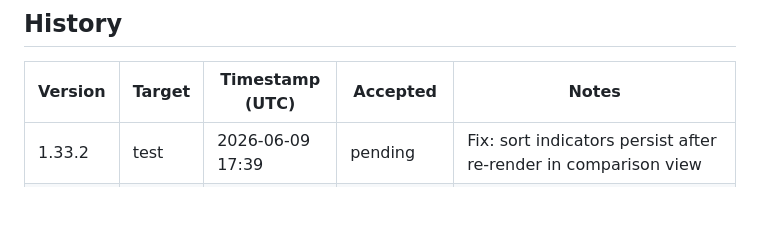
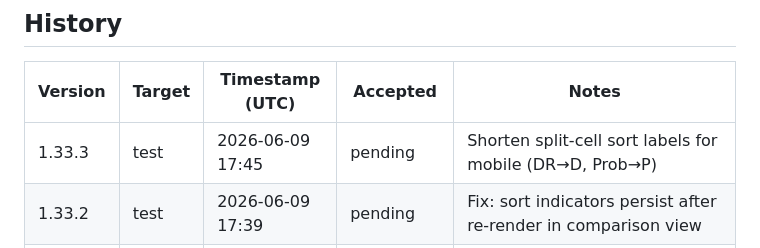
Before and after one commit to pakelly/battletech-sig, a Markdown page: VERSION.md, the part around one of its changes. GitHub-like rendering; blank space fills up the shorter version.

Commit message:
VERSION.md: auto-stamp 1.33.3 test deploy

```diff
--- a/VERSION.md
+++ b/VERSION.md
@@ -11,6 +11,7 @@
 
 | Version | Target | Timestamp (UTC) | Accepted | Notes |
 |---------|--------|-----------------|----------|-------|
+| 1.33.3 | test | 2026-06-09 17:45 | pending | Shorten split-cell sort labels for mobile (DR→D, Prob→P) |
 | 1.33.2 | test | 2026-06-09 17:39 | pending | Fix: sort indicators persist after re-render in comparison view |
 | 1.33.1 | test | 2026-06-09 17:25 | pending | Split cell 4-state sort cycle: DR desc → Prob desc → DR asc → Prob asc |
 | 1.33.0 | test | 2026-06-09 17:19 | pending | Split cell UI: DR | Prob in one heat-colored cell per faction |
```
Also changed, not shown: other parts of VERSION.md (+1 -1 lines).
